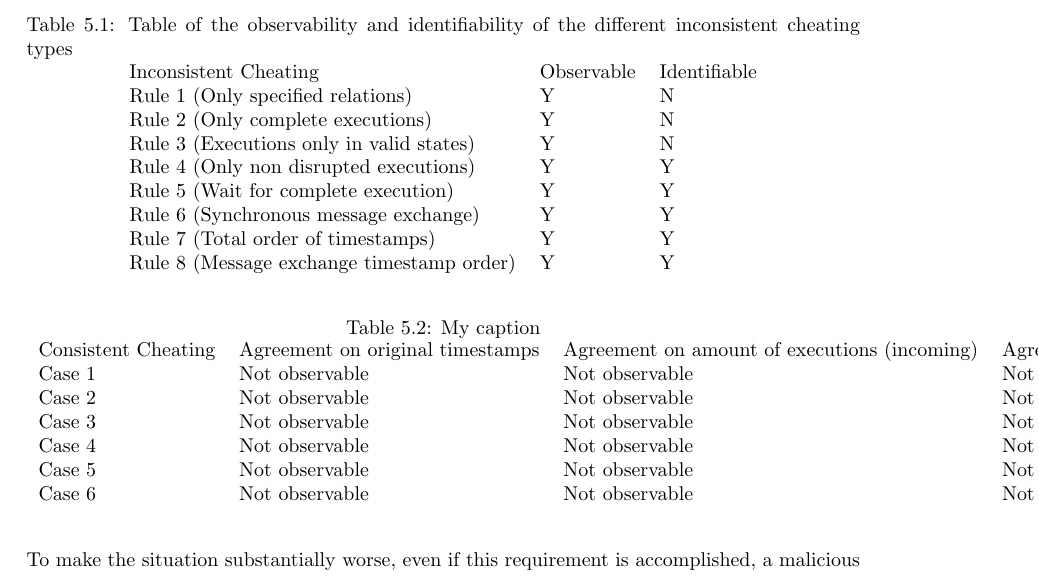
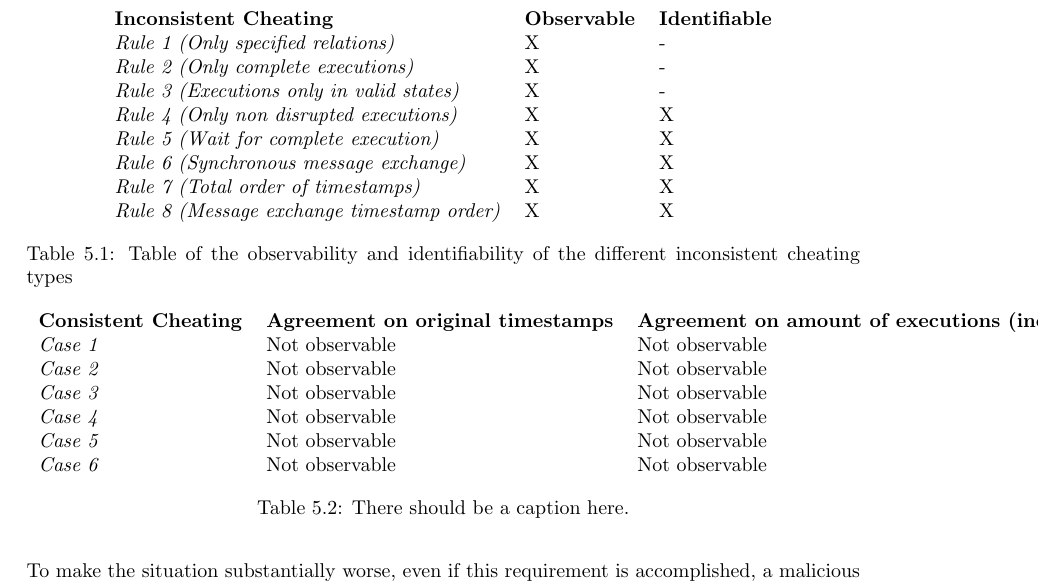
Before and after one commit to mikaellindemann/Distributed-Consensus, a LaTeX document (doc/texv2/DistributedConsensus.tex, which reads doc/texv2/5validation/historyindcr.tex): part of page 42 of 55, cut so that both start at the same text. Compiled offline with pdfLaTeX.

Commit message:
Somewhat made table better. 😴 🕛

```diff
--- a/doc/texv2/5validation/historyindcr.tex
+++ b/doc/texv2/5validation/historyindcr.tex
@@ -352,34 +352,34 @@
 
 	\begin{table}[]
 		\centering
-		\caption{Table of the observability and identifiability of the different inconsistent cheating types}
 		\label{table:inconsistent-cheating-properties}
 		\begin{tabular}{lll}
-			Inconsistent Cheating                     & Observable & Identifiable \\
-			Rule 1 (Only specified relations)         & Y          & N            \\
-			Rule 2 (Only complete executions)         & Y          & N            \\
-			Rule 3 (Executions only in valid states)  & Y          & N            \\
-			Rule 4 (Only non disrupted executions)    & Y          & Y            \\
-			Rule 5 (Wait for complete execution)      & Y          & Y            \\
-			Rule 6 (Synchronous message exchange)     & Y          & Y            \\
-			Rule 7 (Total order of timestamps)        & Y          & Y            \\
-			Rule 8 (Message exchange timestamp order) & Y          & Y
+			\textbf{Inconsistent Cheating} & \textbf{Observable} & \textbf{Identifiable} \\
+			\textit{Rule 1 (Only specified relations)}         & X          & -            \\
+			\textit{Rule 2 (Only complete executions)}         & X          & -            \\
+			\textit{Rule 3 (Executions only in valid states)}  & X          & -            \\
+			\textit{Rule 4 (Only non disrupted executions)}    & X          & X            \\
+			\textit{Rule 5 (Wait for complete execution)}      & X          & X            \\
+			\textit{Rule 6 (Synchronous message exchange)}     & X          & X            \\
+			\textit{Rule 7 (Total order of timestamps)}        & X          & X            \\
+			\textit{Rule 8 (Message exchange timestamp order)} & X          & X
 		\end{tabular}
+		\caption{Table of the observability and identifiability of the different inconsistent cheating types}
 	\end{table}
 
 	\begin{table}[]
 		\centering
-		\caption{My caption}
 		\label{my-label}
 		\begin{tabular}{llll}
-			Consistent Cheating & Agreement on original timestamps & Agreement on amount of executions (incoming) & Agreement on amount of executions (outgoing) \\
-			Case 1              & Not observable                   & Not observable                               & Not observable                               \\
-			Case 2              & Not observable                   & Not observable                               & Not observable                               \\
-			Case 3              & Not observable                   & Not observable                               & Not observable                               \\
-			Case 4              & Not observable                   & Not observable                               & Not observable                               \\
-			Case 5              & Not observable                   & Not observable                               & Not observable                               \\
-			Case 6              & Not observable                   & Not observable                               & Not observable
+			\textbf{Consistent Cheating} & \textbf{Agreement on original timestamps} & \textbf{Agreement on amount of executions (incoming)} & \textbf{Agreement on amount of executions (outgoing)} \\
+			\textit{Case 1}              & Not observable                   & Not observable                               & Not observable                               \\
+			\textit{Case 2}              & Not observable                   & Not observable                               & Not observable                               \\
+			\textit{Case 3}              & Not observable                   & Not observable                               & Not observable                               \\
+			\textit{Case 4}              & Not observable                   & Not observable                               & Not observable                               \\
+			\textit{Case 5}              & Not observable                   & Not observable                               & Not observable                               \\
+			\textit{Case 6}              & Not observable                   & Not observable                               & Not observable
 		\end{tabular}
+		\caption{There should be a caption here.}
 	\end{table}
 	\todo{write about it}
 
```
